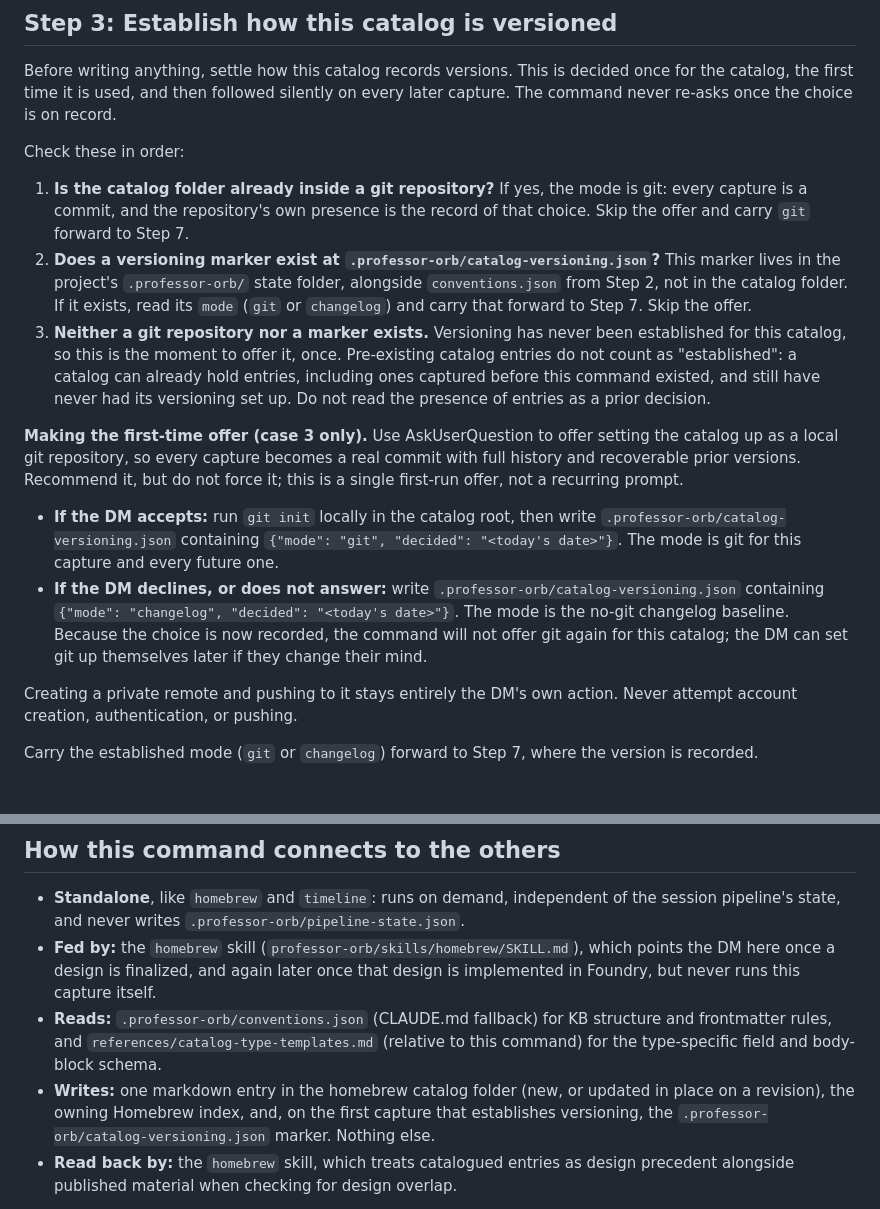
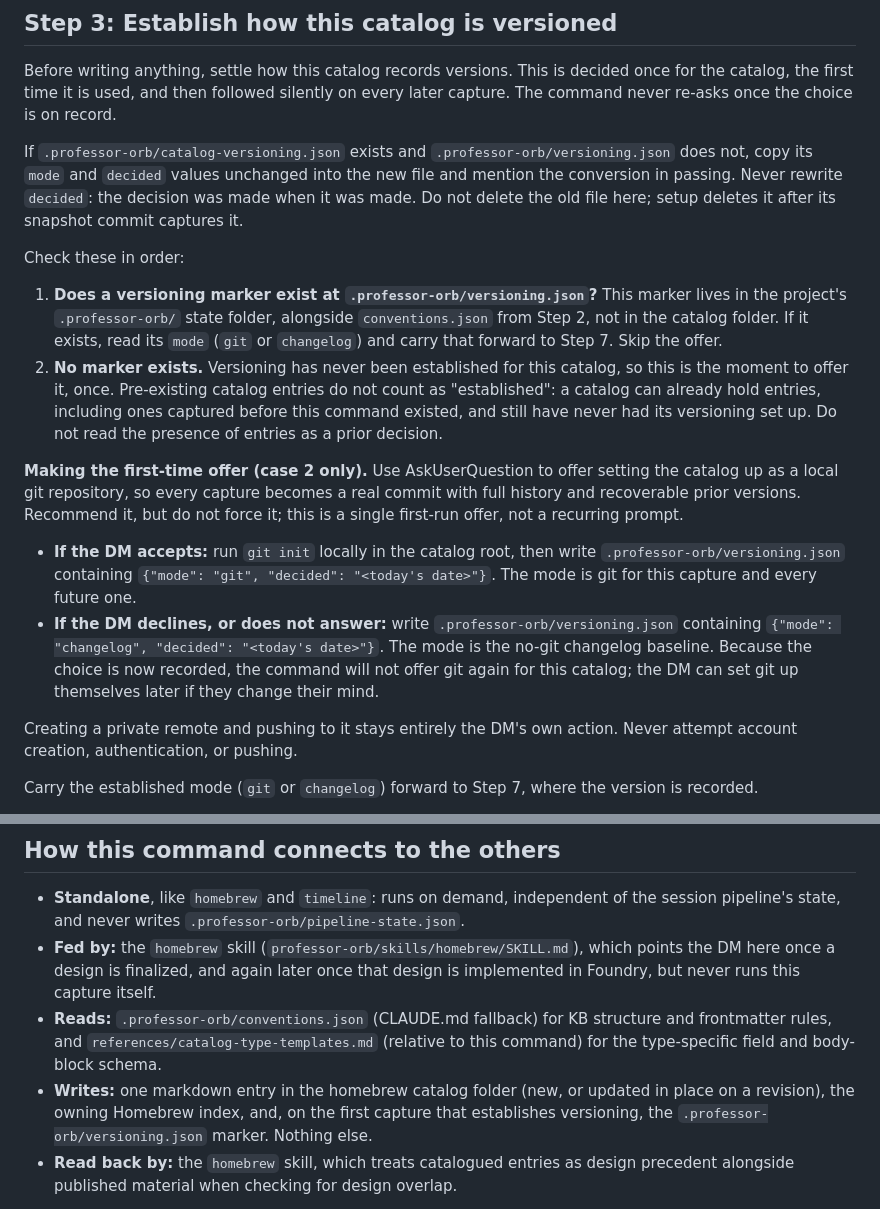
Before and after one commit to themrbeasley/personal-skills-and-plugins, a Markdown page: professor-orb/commands/catalog.md, 2 parts joined by grey strips. Drawn GitHub-style.

Commit message:
fix(professor-orb): read the recorded versioning decision before anything else
/catalog Step 3 asked whether the catalog folder sits inside a git repository and
concluded git mode if so. That conflated two facts which used to coincide, when a
catalog folder was its own repository, and no longer do. Phase 2 runs git init at
the project root, which would have made the check true for every consumer and
suppressed the one-time offer universally, so the check is deleted rather than
made more precise.

The marker is renamed to versioning.json, since the decision covers the whole
project rather than the catalog alone, with a one-time conversion that preserves
the original decision date.

Co-Authored-By: Claude Opus 5 <noreply@anthropic.com>

```diff
--- a/professor-orb/commands/catalog.md
+++ b/professor-orb/commands/catalog.md
@@ -44,16 +44,17 @@ If it is missing, apply professor-orb's base schema per SHARED-PRINCIPLES Princi
 
 Before writing anything, settle how this catalog records versions. This is decided once for the catalog, the first time it is used, and then followed silently on every later capture. The command never re-asks once the choice is on record.
 
+If `.professor-orb/catalog-versioning.json` exists and `.professor-orb/versioning.json` does not, copy its `mode` and `decided` values unchanged into the new file and mention the conversion in passing. Never rewrite `decided`: the decision was made when it was made. Do not delete the old file here; setup deletes it after its snapshot commit captures it.
+
 Check these in order:
 
-1. **Is the catalog folder already inside a git repository?** If yes, the mode is git: every capture is a commit, and the repository's own presence is the record of that choice. Skip the offer and carry `git` forward to Step 7.
-2. **Does a versioning marker exist at `.professor-orb/catalog-versioning.json`?** This marker lives in the project's `.professor-orb/` state folder, alongside `conventions.json` from Step 2, not in the catalog folder. If it exists, read its `mode` (`git` or `changelog`) and carry that forward to Step 7. Skip the offer.
-3. **Neither a git repository nor a marker exists.** Versioning has never been established for this catalog, so this is the moment to offer it, once. Pre-existing catalog entries do not count as "established": a catalog can already hold entries, including ones captured before this command existed, and still have never had its versioning set up. Do not read the presence of entries as a prior decision.
+1. **Does a versioning marker exist at `.professor-orb/versioning.json`?** This marker lives in the project's `.professor-orb/` state folder, alongside `conventions.json` from Step 2, not in the catalog folder. If it exists, read its `mode` (`git` or `changelog`) and carry that forward to Step 7. Skip the offer.
+2. **No marker exists.** Versioning has never been established for this catalog, so this is the moment to offer it, once. Pre-existing catalog entries do not count as "established": a catalog can already hold entries, including ones captured before this command existed, and still have never had its versioning set up. Do not read the presence of entries as a prior decision.
 
-**Making the first-time offer (case 3 only).** Use AskUserQuestion to offer setting the catalog up as a local git repository, so every capture becomes a real commit with full history and recoverable prior versions. Recommend it, but do not force it; this is a single first-run offer, not a recurring prompt.
+**Making the first-time offer (case 2 only).** Use AskUserQuestion to offer setting the catalog up as a local git repository, so every capture becomes a real commit with full history and recoverable prior versions. Recommend it, but do not force it; this is a single first-run offer, not a recurring prompt.
 
-- **If the DM accepts:** run `git init` locally in the catalog root, then write `.professor-orb/catalog-versioning.json` containing `{"mode": "git", "decided": "<today's date>"}`. The mode is git for this capture and every future one.
-- **If the DM declines, or does not answer:** write `.professor-orb/catalog-versioning.json` containing `{"mode": "changelog", "decided": "<today's date>"}`. The mode is the no-git changelog baseline. Because the choice is now recorded, the command will not offer git again for this catalog; the DM can set git up themselves later if they change their mind.
+- **If the DM accepts:** run `git init` locally in the catalog root, then write `.professor-orb/versioning.json` containing `{"mode": "git", "decided": "<today's date>"}`. The mode is git for this capture and every future one.
+- **If the DM declines, or does not answer:** write `.professor-orb/versioning.json` containing `{"mode": "changelog", "decided": "<today's date>"}`. The mode is the no-git changelog baseline. Because the choice is now recorded, the command will not offer git again for this catalog; the DM can set git up themselves later if they change their mind.
 
 Creating a private remote and pushing to it stays entirely the DM's own action. Never attempt account creation, authentication, or pushing.
 
@@ -143,7 +144,7 @@ Keep it short: a handful of facts, not a restatement of the entry's contents.
 - **Standalone**, like `homebrew` and `timeline`: runs on demand, independent of the session pipeline's state, and never writes `.professor-orb/pipeline-state.json`.
 - **Fed by:** the `homebrew` skill (`professor-orb/skills/homebrew/SKILL.md`), which points the DM here once a design is finalized, and again later once that design is implemented in Foundry, but never runs this capture itself.
 - **Reads:** `.professor-orb/conventions.json` (CLAUDE.md fallback) for KB structure and frontmatter rules, and `references/catalog-type-templates.md` (relative to this command) for the type-specific field and body-block schema.
-- **Writes:** one markdown entry in the homebrew catalog folder (new, or updated in place on a revision), the owning Homebrew index, and, on the first capture that establishes versioning, the `.professor-orb/catalog-versioning.json` marker. Nothing else.
+- **Writes:** one markdown entry in the homebrew catalog folder (new, or updated in place on a revision), the owning Homebrew index, and, on the first capture that establishes versioning, the `.professor-orb/versioning.json` marker. Nothing else.
 - **Read back by:** the `homebrew` skill, which treats catalogued entries as design precedent alongside published material when checking for design overlap.
 
 Foundry-JSON sourcing (reading an exported actor or item JSON directly, per Step 1) arrives in Phase 2 and is not available in this version.
```
Also changed, not shown: 1 other file.
